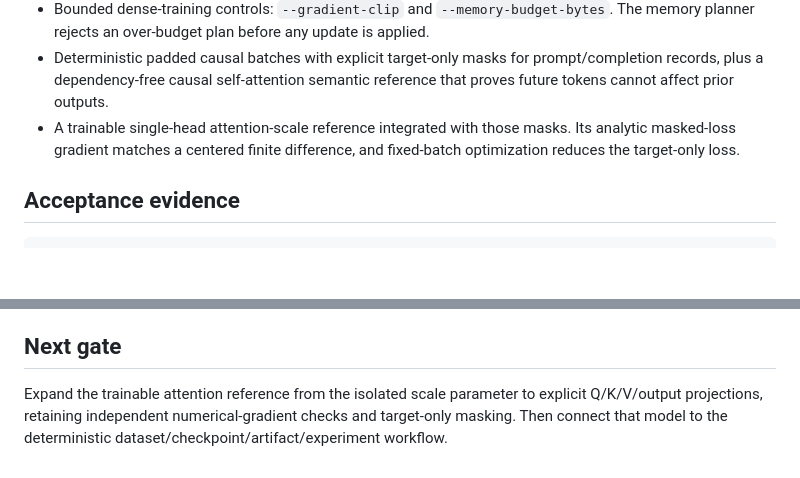
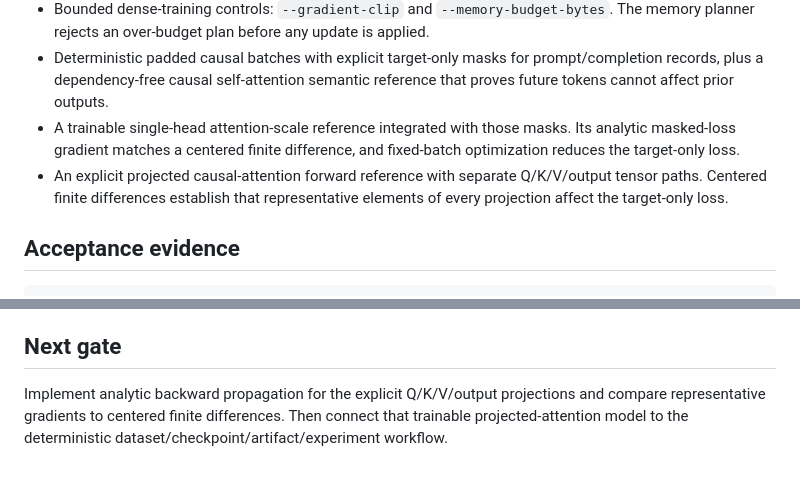
Before and after one commit to cpntodd/Spaceslug-main, a Markdown page: docs/devlog/0007-spaceslug-tiny-training-readiness.md, 2 parts joined by grey strips. Rendered like a GitHub page; blank space fills up the shorter version.

Commit message:
docs: record projected Tiny attention gate

```diff
--- a/docs/devlog/0007-spaceslug-tiny-training-readiness.md
+++ b/docs/devlog/0007-spaceslug-tiny-training-readiness.md
@@ -21,6 +21,7 @@ Create a small, reproducible CPU-reference Spaceslug-Tiny artifact and make a da
 - Bounded dense-training controls: `--gradient-clip` and `--memory-budget-bytes`. The memory planner rejects an over-budget plan before any update is applied.
 - Deterministic padded causal batches with explicit target-only masks for prompt/completion records, plus a dependency-free causal self-attention semantic reference that proves future tokens cannot affect prior outputs.
 - A trainable single-head attention-scale reference integrated with those masks. Its analytic masked-loss gradient matches a centered finite difference, and fixed-batch optimization reduces the target-only loss.
+- An explicit projected causal-attention forward reference with separate Q/K/V/output tensor paths. Centered finite differences establish that representative elements of every projection affect the target-only loss.
 
 ## Acceptance evidence
 
@@ -36,4 +37,4 @@ The original dataset CLI produces the CPU-reference bigram artifact. The dense C
 
 ## Next gate
 
-Expand the trainable attention reference from the isolated scale parameter to explicit Q/K/V/output projections, retaining independent numerical-gradient checks and target-only masking. Then connect that model to the deterministic dataset/checkpoint/artifact/experiment workflow.
+Implement analytic backward propagation for the explicit Q/K/V/output projections and compare representative gradients to centered finite differences. Then connect that trainable projected-attention model to the deterministic dataset/checkpoint/artifact/experiment workflow.
```
